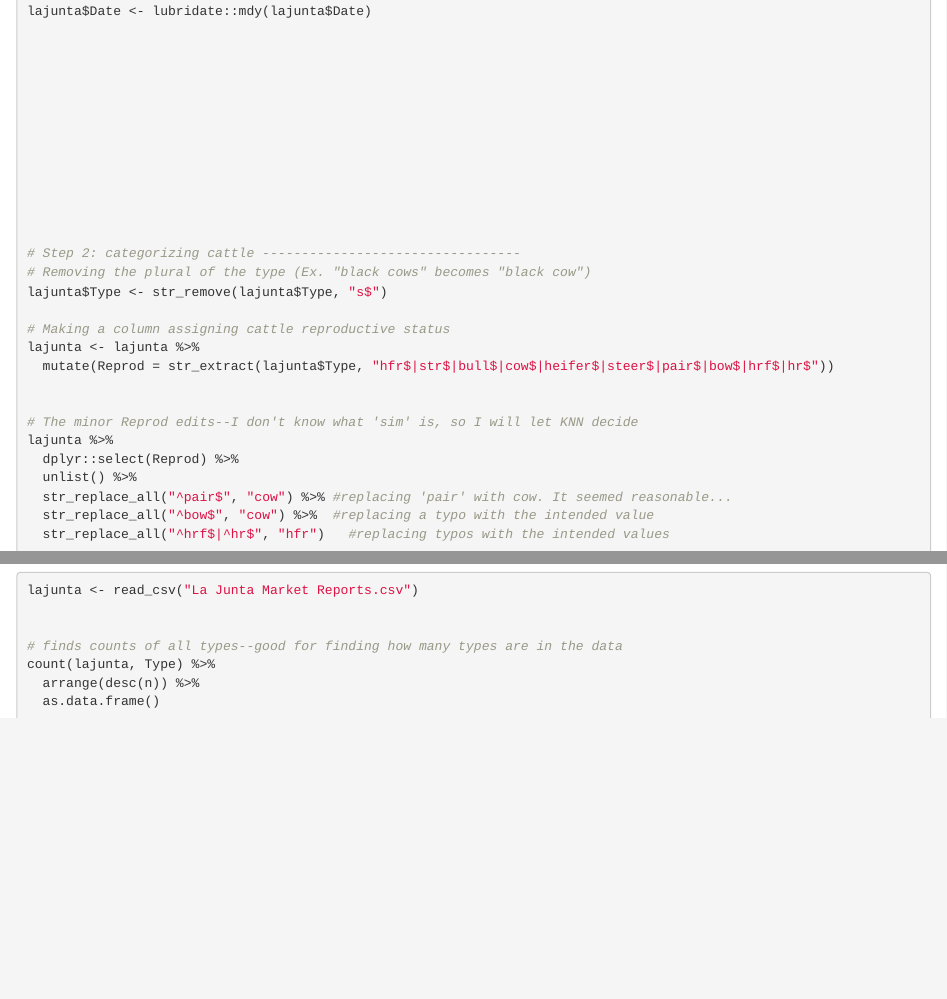
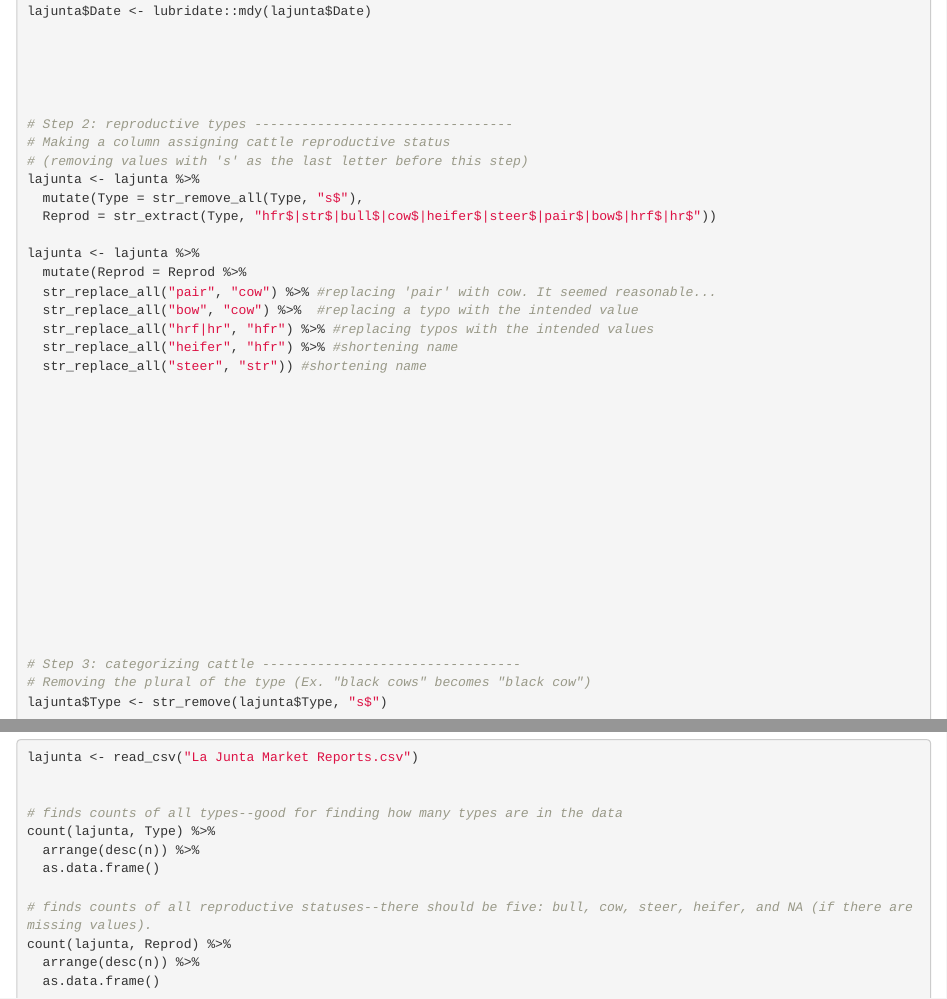
Before and after one commit to Ckrenzer/Winter-Livestock-Data, an R Markdown document (Collection/La Junta Collection.Rmd): the page in a window 1100 px wide, from 13720 px down, and a second part further down, joined at a grey line. Rendered offline with R 4.5, knitr and Pandoc, with nearby package versions; long lines of code are wrapped.

Commit message:
fixed reproductive status issues, fixed typo when removing the URL column in analyses

```diff
--- a/Collection/La Junta Collection.Rmd
+++ b/Collection/La Junta Collection.Rmd
@@ -741,6 +741,20 @@ lajunta$Date <- lubridate::mdy(lajunta$Date)
 
 
 
+# Step 2: reproductive types ---------------------------------
+# Making a column assigning cattle reproductive status
+# (removing values with 's' as the last letter before this step)
+lajunta <- lajunta %>%
+  mutate(Type = str_remove_all(Type, "s$"),
+  Reprod = str_extract(Type, "hfr$|str$|bull$|cow$|heifer$|steer$|pair$|bow$|hrf$|hr$"))
+
+lajunta <- lajunta %>%
+  mutate(Reprod = Reprod %>%
+  str_replace_all("pair", "cow") %>% #replacing 'pair' with cow. It seemed reasonable...
+  str_replace_all("bow", "cow") %>%  #replacing a typo with the intended value
+  str_replace_all("hrf|hr", "hfr") %>% #replacing typos with the intended values
+  str_replace_all("heifer", "hfr") %>% #shortening name
+  str_replace_all("steer", "str")) #shortening name
 
 
 
@@ -748,22 +762,27 @@ lajunta$Date <- lubridate::mdy(lajunta$Date)
 
 
 
-# Step 2: categorizing cattle ---------------------------------
+
+
+
+
+
+
+
+
+# Step 3: categorizing cattle ---------------------------------
 # Removing the plural of the type (Ex. "black cows" becomes "black cow")
 lajunta$Type <- str_remove(lajunta$Type, "s$")
 
-# Making a column assigning cattle reproductive status
-lajunta <- lajunta %>%
-  mutate(Reprod = str_extract(lajunta$Type, "hfr$|str$|bull$|cow$|heifer$|steer$|pair$|bow$|hrf$|hr$"))
 
 
-# The minor Reprod edits--I don't know what 'sim' is, so I will let KNN decide
-lajunta %>%
-  dplyr::select(Reprod) %>%
-  unlist() %>%
-  str_replace_all("^pair$", "cow") %>% #replacing 'pair' with cow. It seemed reasonable...
-  str_replace_all("^bow$", "cow") %>%  #replacing a typo with the intended value
-  str_replace_all("^hrf$|^hr$", "hfr")   #replacing typos with the intended values
+
+
+
+
+
+
+
 
 
 # The bulk of the edits
@@ -905,6 +930,11 @@ lajunta <- read_csv("La Junta Market Reports.csv")
 
 # finds counts of all types--good for finding how many types are in the data
 count(lajunta, Type) %>%
+  arrange(desc(n)) %>%
+  as.data.frame()
+
+# finds counts of all reproductive statuses--there should be five: bull, cow, steer, heifer, and NA (if there are missing values).
+count(lajunta, Reprod) %>%
   arrange(desc(n)) %>%
   as.data.frame()
 
```
Also changed, not shown: Analysis/La Junta Modeling.Rmd (+2 -2 lines), Analysis/La Junta Predictions.Rmd (+2 -1 lines), La Junta Market Reports.csv, Collection/La Junta Collection.Rmd (8 more changed lines).
